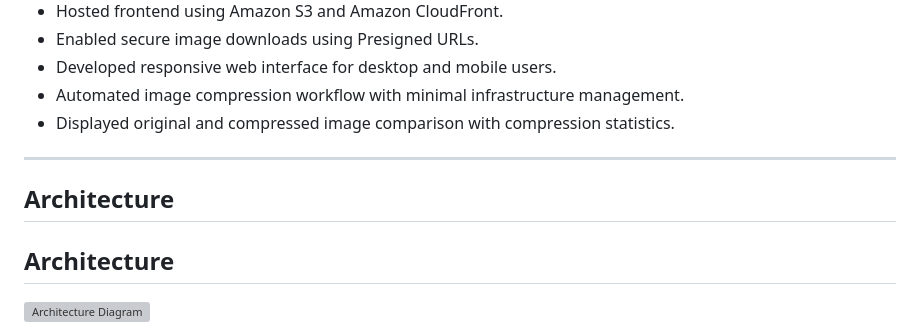
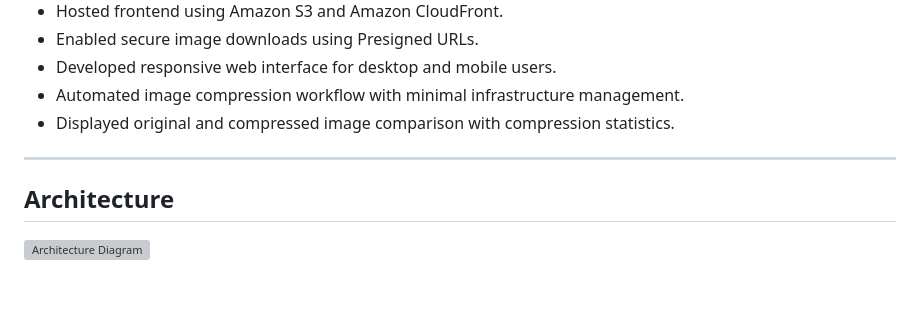
Before and after one commit to manoj-konireddy/AWS-Image-Compression-Pipeline, a Markdown page: README.md, the part around the change. Drawn GitHub-style; blank space fills up the shorter version; grey boxes are pictures that could not be loaded.

```diff
--- a/README.md
+++ b/README.md
@@ -28,8 +28,6 @@ https://d36njv3benvlbt.cloudfront.net/
 * Displayed original and compressed image comparison with compression statistics.
 
 ---
-
-## Architecture
 
 ## Architecture
 
```
